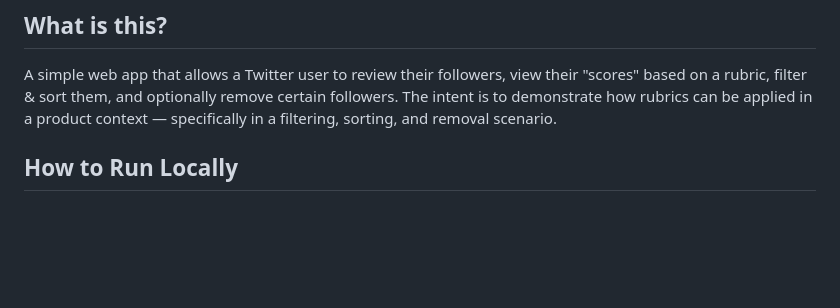
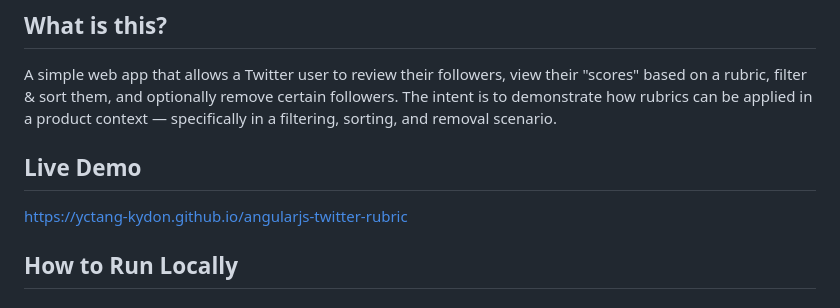
Before and after one commit to yctang-kydon/angularjs-twitter-rubric, a Markdown page: readme.md, the part around the change. Drawn GitHub-style; blank space fills up the shorter version.

Commit message:
Added live demo link to README

```diff
--- a/readme.md
+++ b/readme.md
@@ -6,6 +6,9 @@ view their "scores" based on a rubric, filter & sort them, and optionally
 remove certain followers. The intent is to demonstrate how rubrics can be
 applied in a product context — specifically in a filtering, sorting, and
 removal scenario.
+
+## Live Demo
+https://yctang-kydon.github.io/angularjs-twitter-rubric
 
 ## How to Run Locally
 
```
